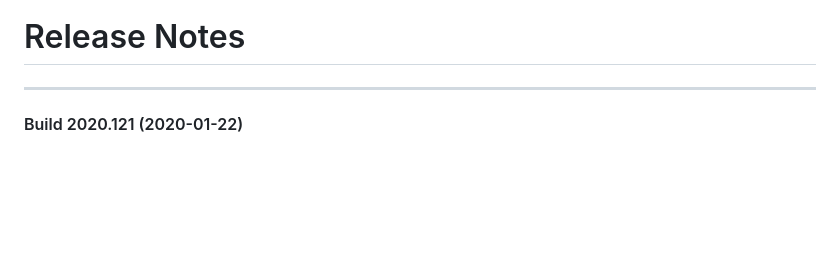
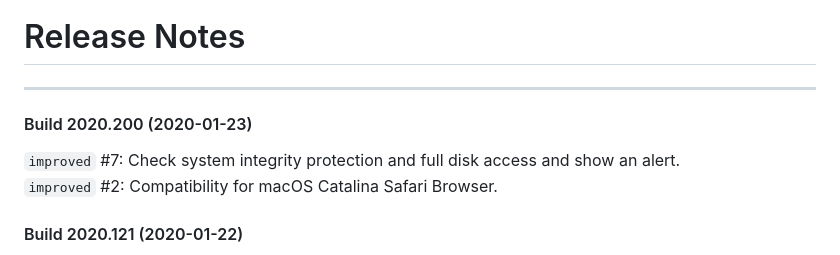
Before and after one commit to ghostjuza/open-bushfire, a Markdown page: releasenotes.md, the part around the change. Rendered like a GitHub page; blank space fills up the shorter version.

```diff
--- a/releasenotes.md
+++ b/releasenotes.md
@@ -1,5 +1,9 @@
 # Release Notes
 ---
+
+#### Build 2020.200 (2020-01-23)
+`improved` #7: Check system integrity protection and full disk access and show an alert.
+`improved` #2: Compatibility for macOS Catalina Safari Browser.
 
 #### Build 2020.121 (2020-01-22)
 `change` #4: Rename Bundle Identifier.
```
Also changed, not shown: README.md (+5 -2 lines), img/dont-change-version-and-build-info.png (added), 9 other files.
